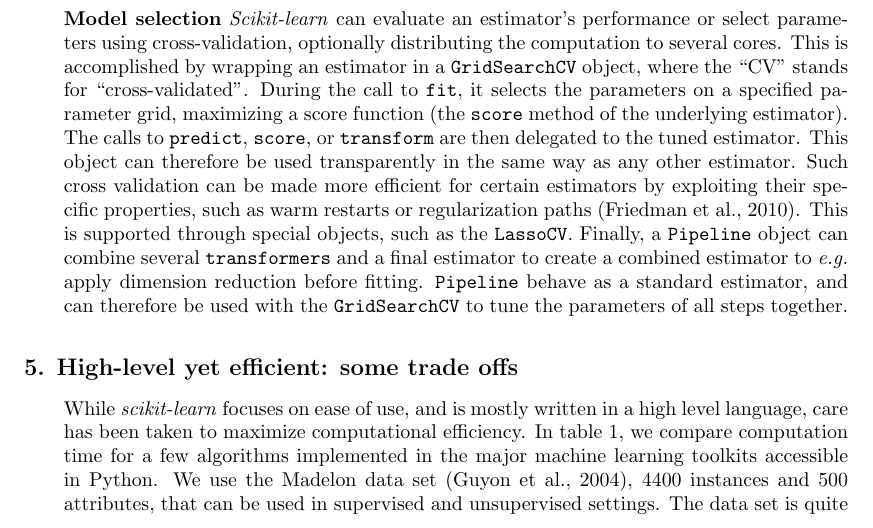
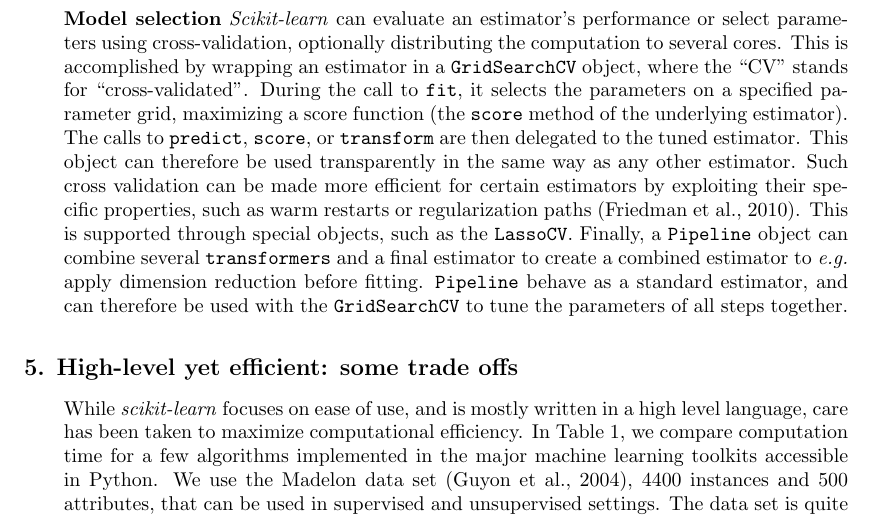
Before and after one commit to scikit-learn/administrative, a LaTeX paper (index.tex): part of page 3 of 5, cut so that both start at the same text. Compiled offline with pdfLaTeX.

Commit message:
references to table should be capitalized (JMLR formatting errors)

```diff
--- a/index.tex
+++ b/index.tex
@@ -266,7 +266,7 @@
 
 While \emph{scikit-learn} focuses on ease of use, and is
 mostly written in a high level language, care has been taken to maximize
-computational efficiency. In table \ref{tab:comparisons}, we compare
+computational efficiency. In Table \ref{tab:comparisons}, we compare
 computation time for a few algorithms implemented in the major machine
 learning toolkits accessible in Python. We use the Madelon data
 set \citep{Guyon2004}, 4400 instances and 500 attributes,
```
